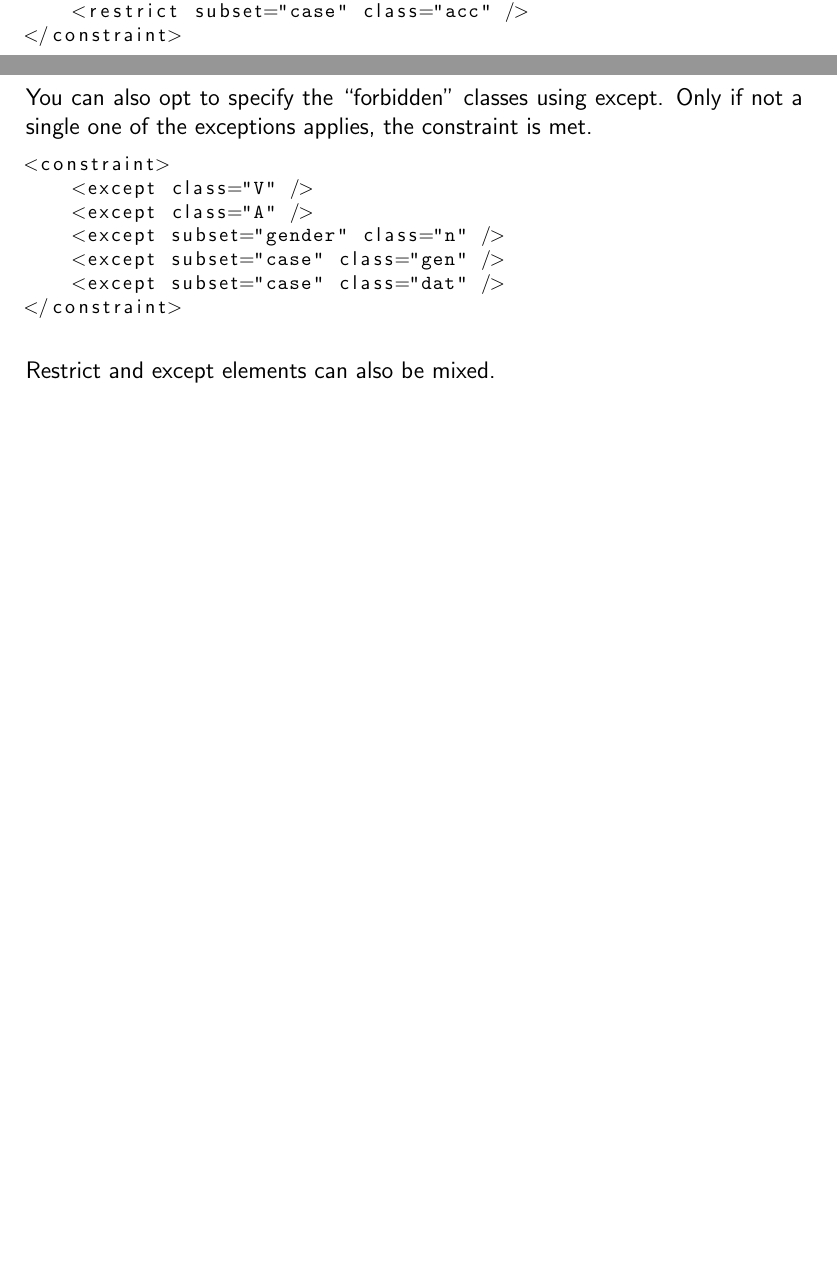
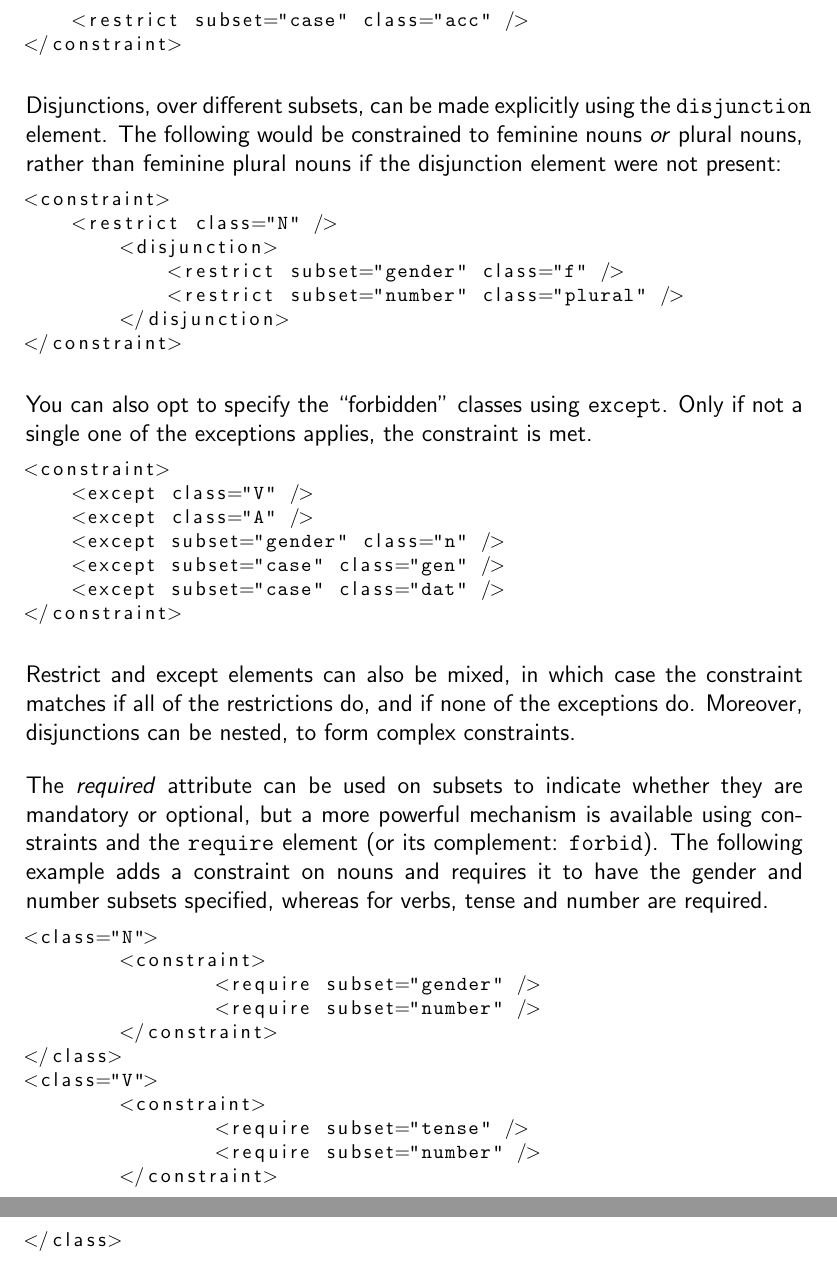
Before and after one commit to proycon/folia, a LaTeX thesis (docs/folia.tex): two parts of pages 57 and 58 of 67 before the commit and two parts of pages 58 and 59 of 68 after it, joined at a grey line, cut so that both start at the same text, the shorter picture padded with empty space. Compiled offline with pdfLaTeX.

Commit message:
updated FoLiA Set Definition format

```diff
--- a/docs/folia.tex
+++ b/docs/folia.tex
@@ -2004,7 +2004,20 @@ Using the restrict element, you force a certain class from the main set or any s
 </constraint>
 \end{lstlisting}
 
-You can also opt to specify the ``forbidden'' classes using except. Only if not a single one of the exceptions applies, the constraint is met.
+Disjunctions, over different subsets, can be made explicitly using the \texttt{disjunction} element. The following would be constrained to feminine nouns \emph{or} plural nouns, rather than feminine plural nouns if the disjunction element were not present:
+
+\begin{lstlisting}[language=xml]
+<constraint>
+    <restrict class="N" />
+	<disjunction>
+	    <restrict subset="gender" class="f" />
+	    <restrict subset="number" class="plural" />
+	</disjunction>
+</constraint>
+\end{lstlisting}
+
+
+You can also opt to specify the ``forbidden'' classes using \texttt{except}. Only if not a single one of the exceptions applies, the constraint is met.
 
 \begin{lstlisting}[language=xml]
 <constraint>
@@ -2016,7 +2029,28 @@ You can also opt to specify the ``forbidden'' classes using except. Only if not
 </constraint>
 \end{lstlisting}
 
-Restrict and except elements can also be mixed.
+Restrict and except elements can also be mixed, in which case the constraint matches if all of the restrictions do, and if none of the exceptions do. Moreover, disjunctions can be nested, to form complex constraints.
+
+The \emph{required} attribute can be used on subsets to indicate whether they are mandatory or optional, but a more powerful mechanism is available using constraints and the \texttt{require} element (or its complement: \texttt{forbid}). The following example adds a constraint on nouns and requires it to have the gender and number subsets specified, whereas for verbs, tense and number are required.
+
+
+\begin{lstlisting}[language=xml]
+<class="N">
+	<constraint>
+		<require subset="gender" />
+		<require subset="number" />
+	</constraint>
+</class>
+<class="V">
+	<constraint>
+		<require subset="tense" />
+		<require subset="number" />
+	</constraint>
+</class>
+
+\end{lstlisting}
+
+
 
 
 \appendix
```
Also changed, not shown: docs/folia.pdf, docs/folia.tex (20 more changed lines), 1 other file.
